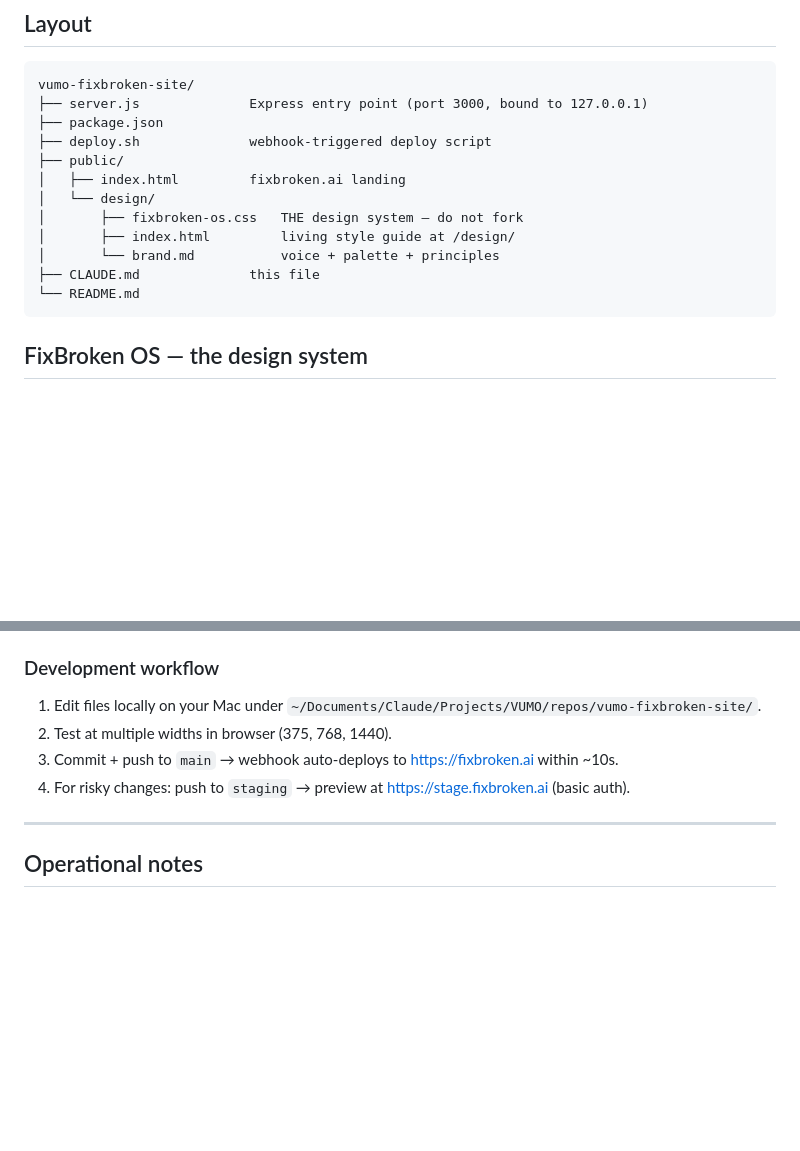
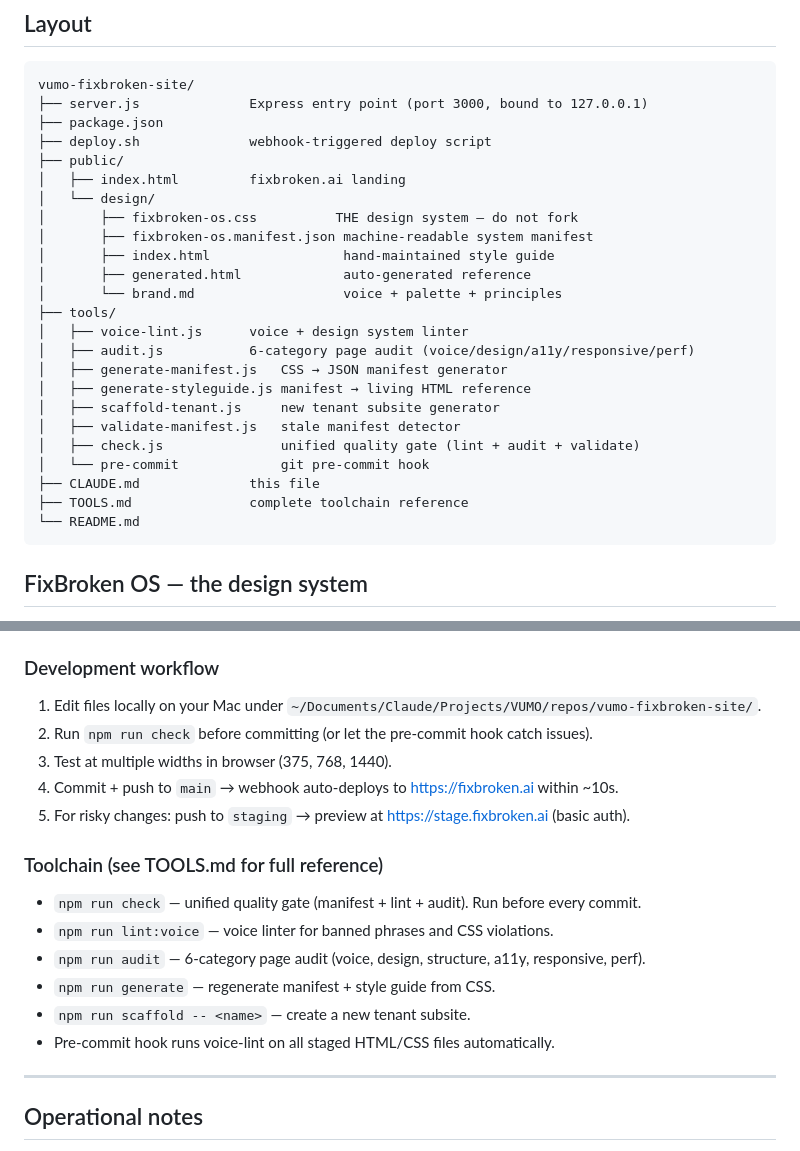
Before and after one commit to ericcotter-sys/fixbroken-site, a Markdown page: CLAUDE.md, 2 parts joined by grey strips. Drawn GitHub-style; blank space fills up the shorter version.

````diff
--- a/CLAUDE.md
+++ b/CLAUDE.md
@@ -27,10 +27,22 @@ vumo-fixbroken-site/
 ├── public/
 │   ├── index.html         fixbroken.ai landing
 │   └── design/
-│       ├── fixbroken-os.css   THE design system — do not fork
-│       ├── index.html         living style guide at /design/
-│       └── brand.md           voice + palette + principles
+│       ├── fixbroken-os.css          THE design system — do not fork
+│       ├── fixbroken-os.manifest.json machine-readable system manifest
+│       ├── index.html                 hand-maintained style guide
+│       ├── generated.html             auto-generated reference
+│       └── brand.md                   voice + palette + principles
+├── tools/
+│   ├── voice-lint.js      voice + design system linter
+│   ├── audit.js           6-category page audit (voice/design/a11y/responsive/perf)
+│   ├── generate-manifest.js   CSS → JSON manifest generator
+│   ├── generate-styleguide.js manifest → living HTML reference
+│   ├── scaffold-tenant.js     new tenant subsite generator
+│   ├── validate-manifest.js   stale manifest detector
+│   ├── check.js               unified quality gate (lint + audit + validate)
+│   └── pre-commit             git pre-commit hook
 ├── CLAUDE.md              this file
+├── TOOLS.md               complete toolchain reference
 └── README.md
 ```
 
@@ -113,9 +125,19 @@ Projects load their override stylesheet AFTER `fixbroken-os.css` and scope their
 ### Development workflow
 
 1. Edit files locally on your Mac under `~/Documents/Claude/Projects/VUMO/repos/vumo-fixbroken-site/`.
-2. Test at multiple widths in browser (375, 768, 1440).
-3. Commit + push to `main` → webhook auto-deploys to https://fixbroken.ai within ~10s.
-4. For risky changes: push to `staging` → preview at https://stage.fixbroken.ai (basic auth).
+2. Run `npm run check` before committing (or let the pre-commit hook catch issues).
+3. Test at multiple widths in browser (375, 768, 1440).
+4. Commit + push to `main` → webhook auto-deploys to https://fixbroken.ai within ~10s.
+5. For risky changes: push to `staging` → preview at https://stage.fixbroken.ai (basic auth).
+
+### Toolchain (see TOOLS.md for full reference)
+
+- `npm run check` — unified quality gate (manifest + lint + audit). Run before every commit.
+- `npm run lint:voice` — voice linter for banned phrases and CSS violations.
+- `npm run audit` — 6-category page audit (voice, design, structure, a11y, responsive, perf).
+- `npm run generate` — regenerate manifest + style guide from CSS.
+- `npm run scaffold -- <name>` — create a new tenant subsite.
+- Pre-commit hook runs voice-lint on all staged HTML/CSS files automatically.
 
 ---
 
````
Also changed, not shown: TOOLS.md (added, +186 -0 lines).
